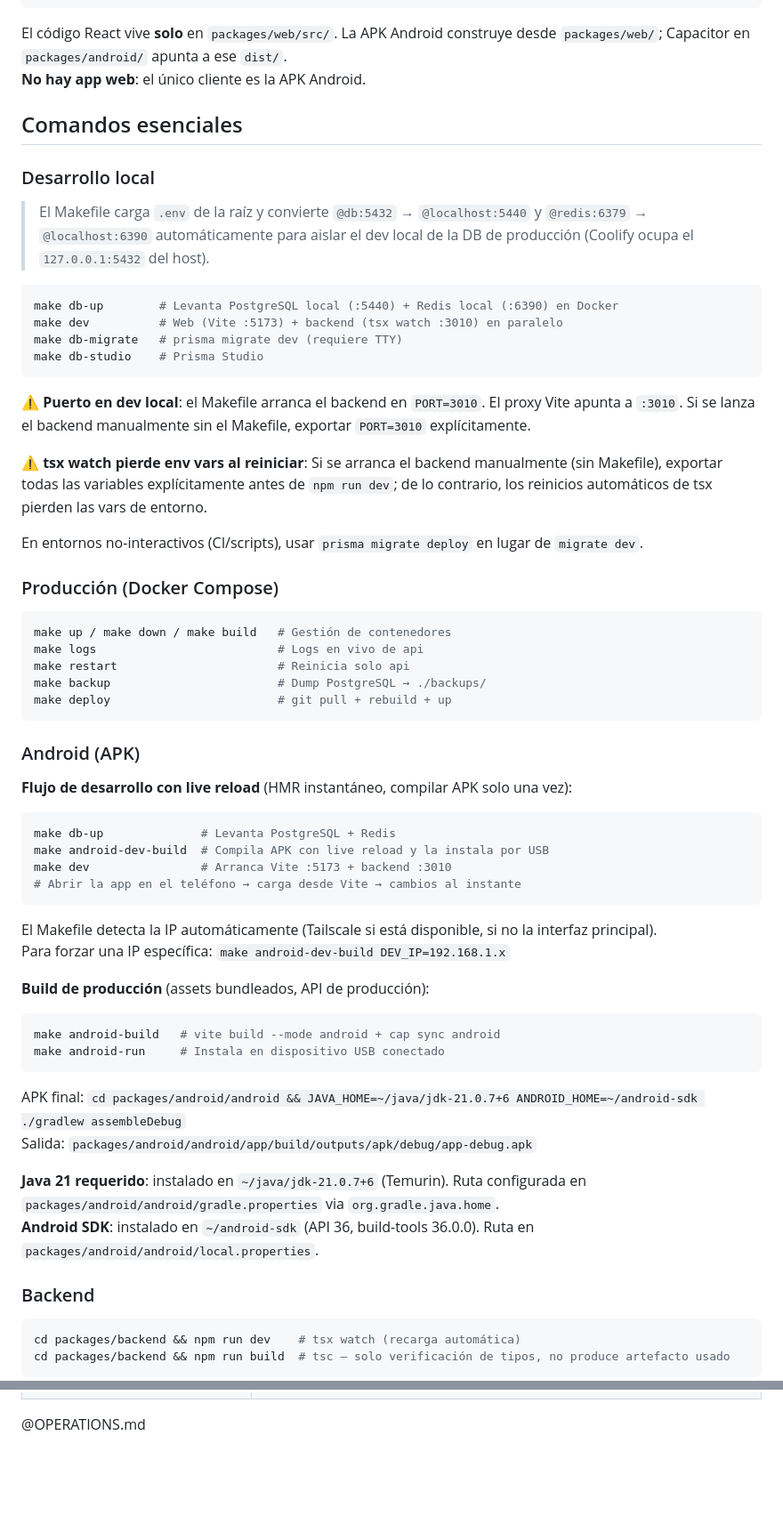
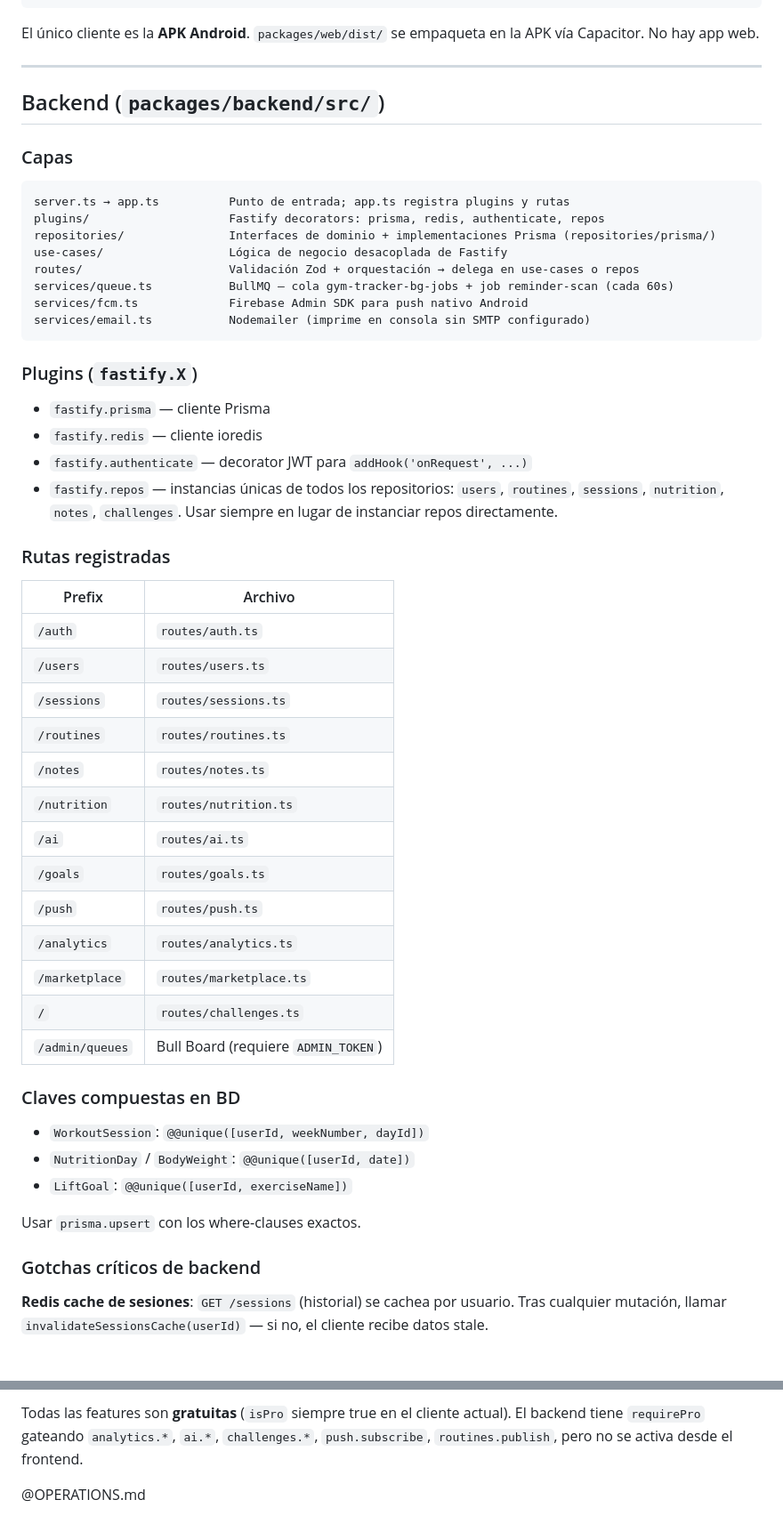
Before and after one commit to ludaisca/Gym-Tracker, a Markdown page: CLAUDE.md, 2 parts joined by grey strips. Shown at 89% size. Drawn GitHub-style; blank space fills up the shorter version.

````diff
--- a/CLAUDE.md
+++ b/CLAUDE.md
@@ -72,63 +83,59 @@ packages/
 └── android/    ← Wrapper Capacitor 8 + proyecto nativo Android
 ```
 
-El código React vive **solo** en `packages/web/src/`. La APK Android construye desde `packages/web/`; Capacitor en `packages/android/` apunta a ese `dist/`.
-**No hay app web**: el único cliente es la APK Android.
+El único cliente es la **APK Android**. `packages/web/dist/` se empaqueta en la APK vía Capacitor. No hay app web.
 
-## Comandos esenciales
+---
 
-### Desarrollo local
+## Backend (`packages/backend/src/`)
 
-> El Makefile carga `.env` de la raíz y convierte `@db:5432` → `@localhost:5440` y `@redis:6379` → `@localhost:6390` automáticamente para aislar el dev local de la DB de producción (Coolify ocupa el `127.0.0.1:5432` del host).
+### Capas
 
-```bash
-make db-up        # Levanta PostgreSQL local (:5440) + Redis local (:6390) en Docker
-make dev          # Web (Vite :5173) + backend (tsx watch :3010) en paralelo
-make db-migrate   # prisma migrate dev (requiere TTY)
-make db-studio    # Prisma Studio
+```
+server.ts → app.ts          Punto de entrada; app.ts registra plugins y rutas
+plugins/                    Fastify decorators: prisma, redis, authenticate, repos
+repositories/               Interfaces de dominio + implementaciones Prisma (repositories/prisma/)
+use-cases/                  Lógica de negocio desacoplada de Fastify
+routes/                     Validación Zod + orquestación → delega en use-cases o repos
+services/queue.ts           BullMQ — cola gym-tracker-bg-jobs + job reminder-scan (cada 60s)
+services/fcm.ts             Firebase Admin SDK para push nativo Android
+services/email.ts           Nodemailer (imprime en consola sin SMTP configurado)
 ```
 
-**⚠️ Puerto en dev local**: el Makefile arranca el backend en `PORT=3010`. El proxy Vite apunta a `:3010`. Si se lanza el backend manualmente sin el Makefile, exportar `PORT=3010` explícitamente.
+### Plugins (`fastify.X`)
 
-**⚠️ tsx watch pierde env vars al reiniciar**: Si se arranca el backend manualmente (sin Makefile), exportar todas las variables explícitamente antes de `npm run dev`; de lo contrario, los reinicios automáticos de tsx pierden las vars de entorno.
+- `fastify.prisma` — cliente Prisma
+- `fastify.redis` — cliente ioredis
+- `fastify.authenticate` — decorator JWT para `addHook('onRequest', ...)`
+- `fastify.repos` — instancias únicas de todos los repositorios: `users`, `routines`, `sessions`, `nutrition`, `notes`, `challenges`. Usar siempre en lugar de instanciar repos directamente.
 
-En entornos no-interactivos (CI/scripts), usar `prisma migrate deploy` en lugar de `migrate dev`.
+### Rutas registradas
 
-### Producción (Docker Compose)
-```bash
-make up / make down / make build   # Gestión de contenedores
-make logs                          # Logs en vivo de api
-make restart                       # Reinicia solo api
-make backup                        # Dump PostgreSQL → ./backups/
-make deploy                        # git pull + rebuild + up
-```
+| Prefix | Archivo |
+|---|---|
+| `/auth` | `routes/auth.ts` |
+| `/users` | `routes/users.ts` |
+| `/sessions` | `routes/sessions.ts` |
+| `/routines` | `routes/routines.ts` |
+| `/notes` | `routes/notes.ts` |
+| `/nutrition` | `routes/nutrition.ts` |
+| `/ai` | `routes/ai.ts` |
+| `/goals` | `routes/goals.ts` |
+| `/push` | `routes/push.ts` |
+| `/analytics` | `routes/analytics.ts` |
+| `/marketplace` | `routes/marketplace.ts` |
+| `/` | `routes/challenges.ts` |
+| `/admin/queues` | Bull Board (requiere `ADMIN_TOKEN`) |
 
-### Android (APK)
+### Claves compuestas en BD
 
-**Flujo de desarrollo con live reload** (HMR instantáneo, compilar APK solo una vez):
-```bash
-make db-up              # Levanta PostgreSQL + Redis
-make android-dev-build  # Compila APK con live reload y la instala por USB
-make dev                # Arranca Vite :5173 + backend :3010
-# Abrir la app en el teléfono → carga desde Vite → cambios al instante
-```
-El Makefile detecta la IP automáticamente (Tailscale si está disponible, si no la interfaz principal).
-Para forzar una IP específica: `make android-dev-build DEV_IP=192.168.1.x`
+- `WorkoutSession`: `@@unique([userId, weekNumber, dayId])`
+- `NutritionDay` / `BodyWeight`: `@@unique([userId, date])`
+- `LiftGoal`: `@@unique([userId, exerciseName])`
 
-**Build de producción** (assets bundleados, API de producción):
-```bash
-make android-build   # vite build --mode android + cap sync android
-make android-run     # Instala en dispositivo USB conectado
-```
-APK final: `cd packages/android/android && JAVA_HOME=~/java/jdk-21.0.7+6 ANDROID_HOME=~/android-sdk ./gradlew assembleDebug`
-Salida: `packages/android/android/app/build/outputs/apk/debug/app-debug.apk`
+Usar `prisma.upsert` con los where-clauses exactos.
 
-**Java 21 requerido**: instalado en `~/java/jdk-21.0.7+6` (Temurin). Ruta configurada en `packages/android/android/gradle.properties` via `org.gradle.java.home`.
-**Android SDK**: instalado en `~/android-sdk` (API 36, build-tools 36.0.0). Ruta en `packages/android/android/local.properties`.
+### Gotchas críticos de backend
 
-### Backend
-```bash
-cd packages/backend && npm run dev    # tsx watch (recarga automática)
-cd packages/backend && npm run build  # tsc — solo verificación de tipos, no produce artefacto usado
-```
+**Redis cache de sesiones**: `GET /sessions` (historial) se cachea por usuario. Tras cualquier mutación, llamar `invalidateSessionsCache(userId)` — si no, el cliente recibe datos stale.
 
@@ -290,2 +291,3 @@ JWT de corta duración (access token) + refresh token en `localStorage`. El acce
+Todas las features son **gratuitas** (`isPro` siempre true en el cliente actual). El backend tiene `requirePro` gateando `analytics.*`, `ai.*`, `challenges.*`, `push.subscribe`, `routines.publish`, pero no se activa desde el frontend.
 
 @OPERATIONS.md
````
Also changed, not shown: other parts of CLAUDE.md (+152 -147 lines).
